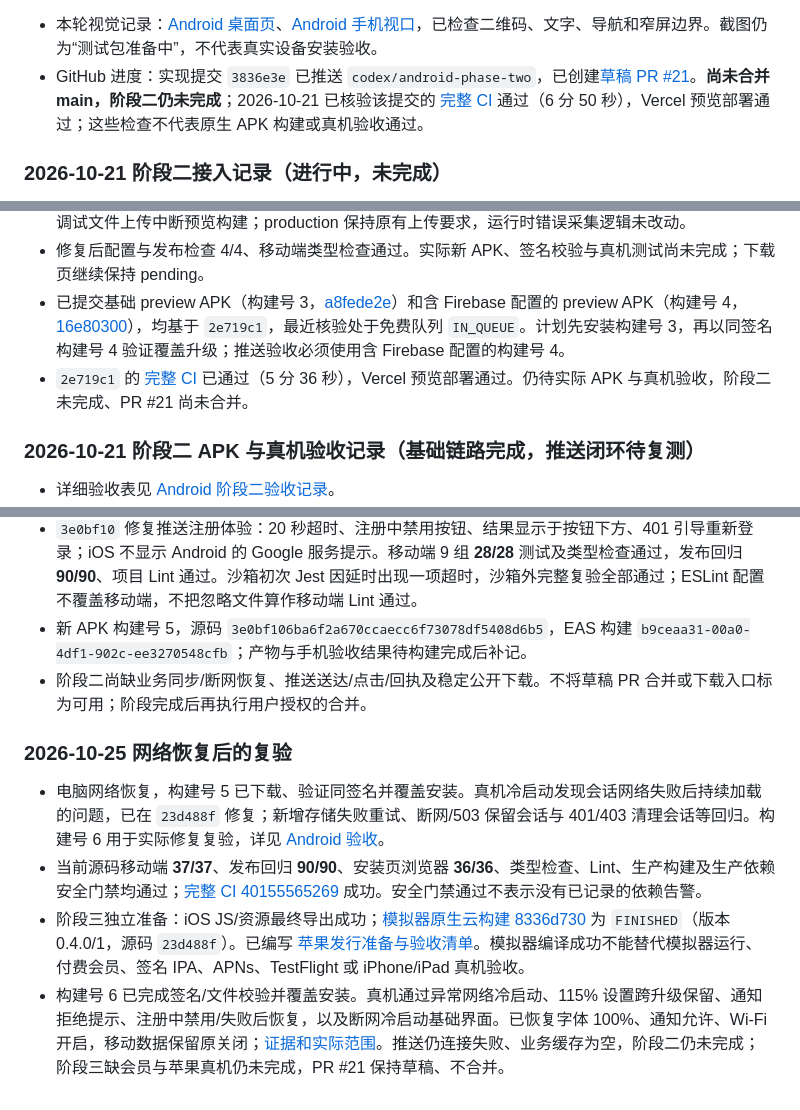
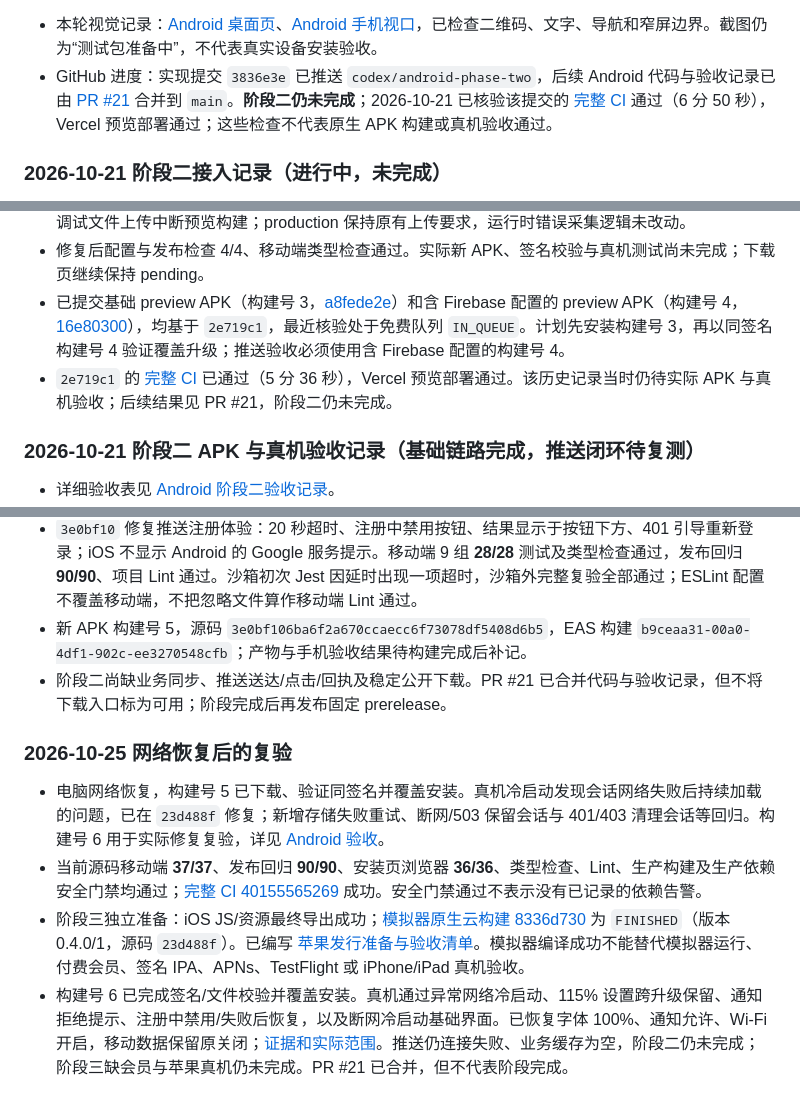
Before and after one commit to CoderDongHuang/zhixian, a Markdown page: docs/安装知线与多平台下载规划.md, 3 parts joined by grey strips. Drawn GitHub-style.

```diff
--- a/docs/安装知线与多平台下载规划.md
+++ b/docs/安装知线与多平台下载规划.md
@@ -241,7 +241,7 @@
 下一步：用户创建 Firebase 并提供两个配置文件的本机路径，连接并授权安卓手机；维护者接入配置、生成最终 APK、完成真机验收、上传带校验值的不可变版本 Release，再开放下载并更新完成状态。
 
 - 本轮视觉记录：[Android 桌面页](images/android-install-desktop-20261020.png)、[Android 手机视口](images/android-install-mobile-20261020.png)，已检查二维码、文字、导航和窄屏边界。截图仍为“测试包准备中”，不代表真实设备安装验收。
-- GitHub 进度：实现提交 `3836e3e` 已推送 `codex/android-phase-two`，已创建[草稿 PR #21](https://github.com/CoderDongHuang/zhixian/pull/21)。**尚未合并 main，阶段二仍未完成**；2026-10-21 已核验该提交的 [完整 CI](https://github.com/CoderDongHuang/zhixian/actions/runs/39442036336) 通过（6 分 50 秒），Vercel 预览部署通过；这些检查不代表原生 APK 构建或真机验收通过。
+- GitHub 进度：实现提交 `3836e3e` 已推送 `codex/android-phase-two`，后续 Android 代码与验收记录已由 [PR #21](https://github.com/CoderDongHuang/zhixian/pull/21) 合并到 `main`。**阶段二仍未完成**；2026-10-21 已核验该提交的 [完整 CI](https://github.com/CoderDongHuang/zhixian/actions/runs/39442036336) 通过（6 分 50 秒），Vercel 预览部署通过；这些检查不代表原生 APK 构建或真机验收通过。
 
 ### 2026-10-21 阶段二接入记录（进行中，未完成）
 
@@ -250,7 +250,7 @@
 - 两次旧 EAS 构建均已失败；新版 `e4942a1f-7bdd-40f6-842b-f8b95a63e97c` 的日志确认 Sentry 上传任务因缺少 organization 终止 Gradle。preview 增加 `SENTRY_DISABLE_AUTO_UPLOAD=true`，避免未配置的调试文件上传中断预览构建；production 保持原有上传要求，运行时错误采集逻辑未改动。
 - 修复后配置与发布检查 4/4、移动端类型检查通过。实际新 APK、签名校验与真机测试尚未完成；下载页继续保持 pending。
 - 已提交基础 preview APK（构建号 3，[a8fede2e](https://expo.dev/accounts/wubug/projects/zhixian/builds/a8fede2e-1809-4ac0-a319-73b95d5c9413)）和含 Firebase 配置的 preview APK（构建号 4，[16e80300](https://expo.dev/accounts/wubug/projects/zhixian/builds/16e80300-f11a-48eb-b325-c834cb04065f)），均基于 `2e719c1`，最近核验处于免费队列 `IN_QUEUE`。计划先安装构建号 3，再以同签名构建号 4 验证覆盖升级；推送验收必须使用含 Firebase 配置的构建号 4。
-- `2e719c1` 的 [完整 CI](https://github.com/CoderDongHuang/zhixian/actions/runs/39464558745) 已通过（5 分 36 秒），Vercel 预览部署通过。仍待实际 APK 与真机验收，阶段二未完成、PR #21 尚未合并。
+- `2e719c1` 的 [完整 CI](https://github.com/CoderDongHuang/zhixian/actions/runs/39464558745) 已通过（5 分 36 秒），Vercel 预览部署通过。该历史记录当时仍待实际 APK 与真机验收；后续结果见 PR #21，阶段二仍未完成。
 
 ### 2026-10-21 阶段二 APK 与真机验收记录（基础链路完成，推送闭环待复测）
 
@@ -269,11 +269,11 @@
 - 用户确认测试账号已登录并调整网络。手机浏览器可访问 Firebase 地址，但知线多次注册仍返回 `SERVICE_NOT_AVAILABLE`；ADB 网络探测先超时、后 TLS 连接失败。浏览器可达不等于知线/Google Play 服务可达，尚无成功 token 或服务端订阅证据。
 - `3e0bf10` 修复推送注册体验：20 秒超时、注册中禁用按钮、结果显示于按钮下方、401 引导重新登录；iOS 不显示 Android 的 Google 服务提示。移动端 9 组 **28/28** 测试及类型检查通过，发布回归 **90/90**、项目 Lint 通过。沙箱初次 Jest 因延时出现一项超时，沙箱外完整复验全部通过；ESLint 配置不覆盖移动端，不把忽略文件算作移动端 Lint 通过。
 - 新 APK 构建号 5，源码 `3e0bf106ba6f2a670ccaecc6f73078df5408d6b5`，EAS 构建 `b9ceaa31-00a0-4df1-902c-ee3270548cfb`；产物与手机验收结果待构建完成后补记。
-- 阶段二尚缺业务同步/断网恢复、推送送达/点击/回执及稳定公开下载。不将草稿 PR 合并或下载入口标为可用；阶段完成后再执行用户授权的合并。
+- 阶段二尚缺业务同步、推送送达/点击/回执及稳定公开下载。PR #21 已合并代码与验收记录，但不将下载入口标为可用；阶段完成后再发布固定 prerelease。
 
 ### 2026-10-25 网络恢复后的复验
 
 - 电脑网络恢复，构建号 5 已下载、验证同签名并覆盖安装。真机冷启动发现会话网络失败后持续加载的问题，已在 `23d488f` 修复；新增存储失败重试、断网/503 保留会话与 401/403 清理会话等回归。构建号 6 用于实际修复复验，详见 [Android 验收](mobile/android-phase-two-acceptance.md)。
 - 当前源码移动端 **37/37**、发布回归 **90/90**、安装页浏览器 **36/36**、类型检查、Lint、生产构建及生产依赖安全门禁均通过；[完整 CI 40155565269](https://github.com/CoderDongHuang/zhixian/actions/runs/40155565269) 成功。安全门禁通过不表示没有已记录的依赖告警。
 - 阶段三独立准备：iOS JS/资源最终导出成功；[模拟器原生云构建 8336d730](https://expo.dev/accounts/wubug/projects/zhixian/builds/8336d730-04a9-45d2-8758-932e91c9ce02) 为 `FINISHED`（版本 0.4.0/1，源码 `23d488f`）。已编写 [苹果发行准备与验收清单](mobile/ios-phase-three-readiness.md)。模拟器编译成功不能替代模拟器运行、付费会员、签名 IPA、APNs、TestFlight 或 iPhone/iPad 真机验收。
-- 构建号 6 已完成签名/文件校验并覆盖安装。真机通过异常网络冷启动、115% 设置跨升级保留、通知拒绝提示、注册中禁用/失败后恢复，以及断网冷启动基础界面。已恢复字体 100%、通知允许、Wi-Fi 开启，移动数据保留原关闭；[证据和实际范围](mobile/android-phase-two-acceptance.md)。推送仍连接失败、业务缓存为空，阶段二仍未完成；阶段三缺会员与苹果真机仍未完成，PR #21 保持草稿、不合并。
+- 构建号 6 已完成签名/文件校验并覆盖安装。真机通过异常网络冷启动、115% 设置跨升级保留、通知拒绝提示、注册中禁用/失败后恢复，以及断网冷启动基础界面。已恢复字体 100%、通知允许、Wi-Fi 开启，移动数据保留原关闭；[证据和实际范围](mobile/android-phase-two-acceptance.md)。推送仍连接失败、业务缓存为空，阶段二仍未完成；阶段三缺会员与苹果真机仍未完成。PR #21 已合并，但不代表阶段完成。
```
Also changed, not shown: docs/mobile/android-phase-two-acceptance.md (+2 -2 lines), docs/roadmap.md (+1 -1 lines).
